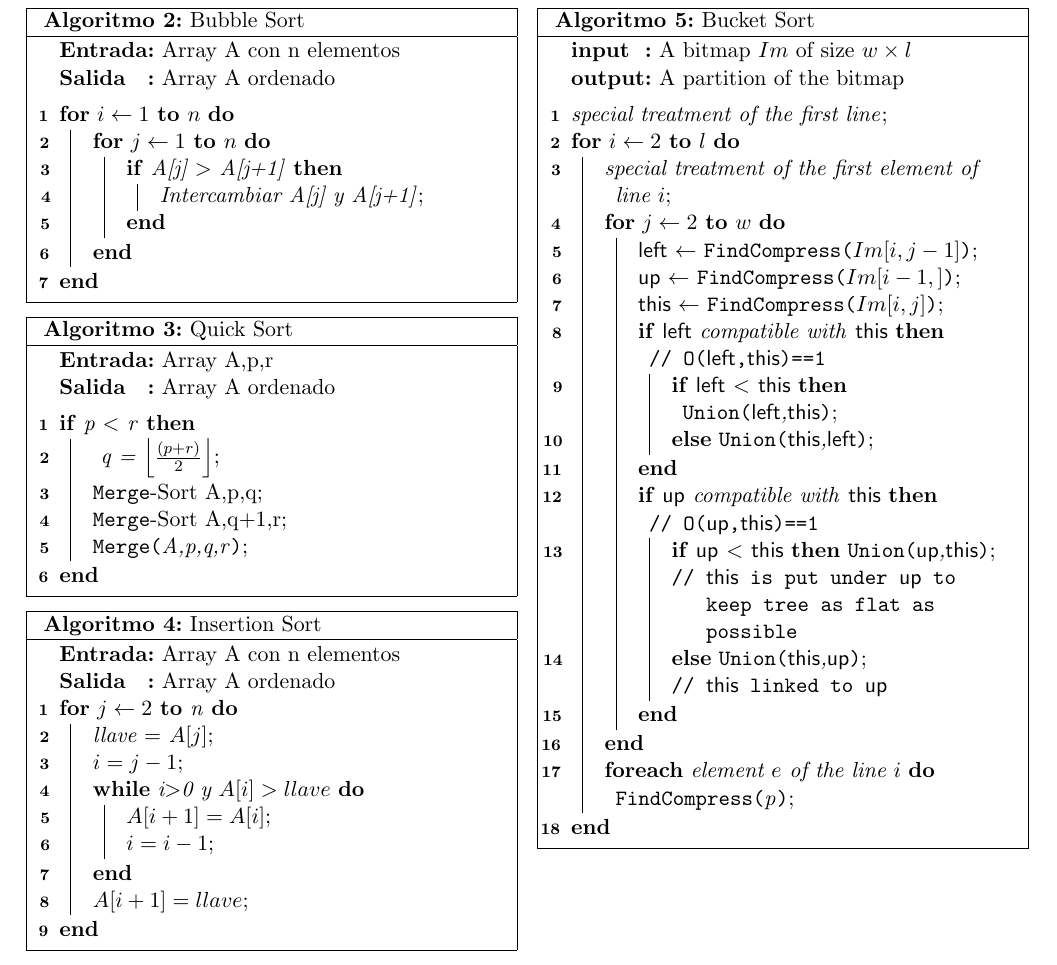
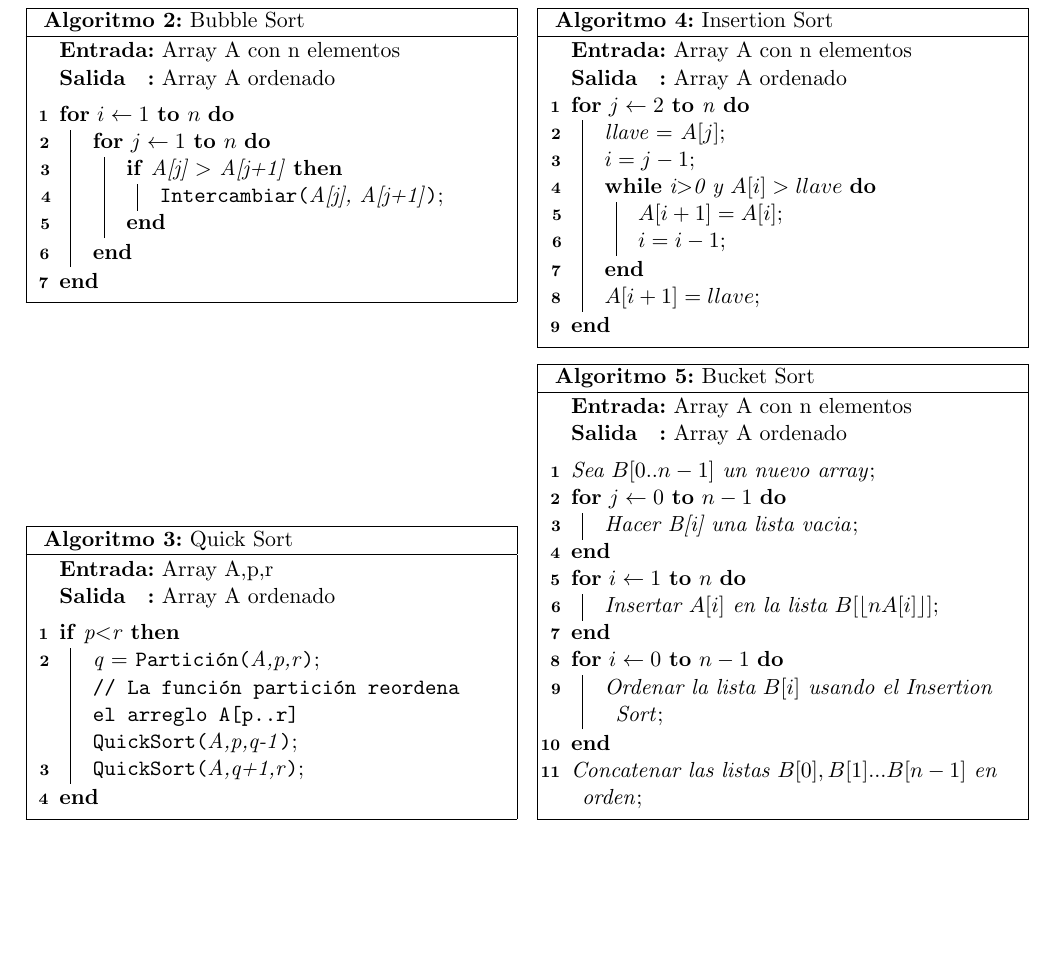
Before and after one commit to Dgafecb/Proyecto_CM274, a LaTeX paper (PROYECTO.tex): part of page 2 of 2, cut so that both start at the same text, the shorter picture padded with empty space. Compiled offline with pdfLaTeX; the source files are stored in an older character set and shown here as Unicode.

Commit message:
Diseño del experimento terminado

```diff
--- a/PROYECTO.tex
+++ b/PROYECTO.tex
@@ -61,16 +65,15 @@ Para evaluar el tiempo de valor esperado, implementaremos 5 algoritmos de ordena
 
 
 \begin{algorithm}[H]
-	\SetKwData{A}{A}
-    \SetKwFunction{Merge-Sort}{Merge-Sort}\SetKwFunction{Merge}{Merge}
     \SetKwInOut{Input}{Entrada}\SetKwInOut{Output}{Salida}
+    \SetKwFunction{Intercambiar}{Intercambiar}
     \Input{Array A con n elementos}
     \Output{Array A ordenado}
     \BlankLine
     \For{$i\leftarrow 1$ \KwTo $n$}{
 		\For{$j\leftarrow 1$ \KwTo $n$}{
         	\If(){A[j] $>$ A[j+1]}{
-        		\emph{Intercambiar A[j] y A[j+1]}\;
+        		\emph{\Intercambiar{A[j], A[j+1]}}\;
 			}
         }
     }
@@ -78,18 +81,20 @@ Para evaluar el tiempo de valor esperado, implementaremos 5 algoritmos de ordena
 \end{algorithm}
 
 \begin{algorithm}[H]
-	\SetKwData{A}{A}
-    \SetKwFunction{Merge-Sort}{Merge-Sort}\SetKwFunction{Merge}{Merge}
+	\SetKwFunction{Particion}{Partici\'on}
+	\SetKwFunction{QuickSort}{QuickSort}
     \SetKwInOut{Input}{Entrada}\SetKwInOut{Output}{Salida}
     \Input{Array A,p,r}
     \Output{Array A ordenado}
     \BlankLine
-    \If(){p $<$ r}{
-        \emph{ q = $\floor*{\frac{(p+r)}{2}}$}\;
-        \Merge-Sort{ A,p,q}\;
-        \Merge-Sort{ A,q+1,r}\;
-        \Merge{A,p,q,r}\;
+    \If(){p$<$r}{
+    	\emph{q $=$ \Particion{A,p,r}}\;
+    	\tcp*[h]{La función partición reordena el arreglo A[p..r]}
+    	\emph{\QuickSort{A,p,q-1}}\;
+    	\emph{\QuickSort{A,q+1,r}}\;
     }
+
+
    	\caption{Quick Sort}
 \end{algorithm}
 
@@ -111,48 +116,27 @@ Para evaluar el tiempo de valor esperado, implementaremos 5 algoritmos de ordena
 \end{algorithm}
 
 \begin{algorithm}[H]
-	\SetKwData{Left}{left}\SetKwData{This}{this}\SetKwData{Up}{up}
-	\SetKwFunction{Union}{Union}\SetKwFunction{FindCompress}{FindCompress}						\SetKwInOut{Input}{input}\SetKwInOut{Output}{output}
-	\Input{A bitmap $Im$ of size $w\times l$}
-	\Output{A partition of the bitmap}
+
+	\SetKwInOut{Input}{Entrada}\SetKwInOut{Output}{Salida}
+    \Input{Array A con n elementos}
+    \Output{Array A ordenado}
     \BlankLine
-	\emph{special treatment of the first line}\;
-	\For{$i\leftarrow 2$ \KwTo $l$}{
-		\emph{special treatment of the first element of line $i$}\;
-		\For{$j\leftarrow 2$ \KwTo $w$}{\label{forins}
-			\Left$\leftarrow$ \FindCompress{$Im[i,j-1]$}\;
-			\Up$\leftarrow$ \FindCompress{$Im[i-1,]$}\;
-			\This$\leftarrow$ \FindCompress{$Im[i,j]$}\;
-			\If(\tcp*[h]{O(\Left,\This)==1}){\Left compatible with \This}{\label{lt}						\lIf{\Left $<$ \This}{\Union{\Left,\This}}
-				\lElse{\Union{\This,\Left}}
+    \emph{Sea $B[0..n-1]$ un nuevo array}\;
+    \For{$j\leftarrow 0$ \KwTo $n-1$}{
+    	\emph{Hacer B[i] una lista vacia}\;
     }
-			\If(\tcp*[f]{O(\Up,\This)==1}){\Up compatible with \This}{\label{ut}
-				\lIf{\Up $<$ \This}{\Union{\Up,\This}}
-				\tcp{\This is put under \Up to keep tree as flat as possible}\label{cmt}					\lElse{\Union{\This,\Up}}\tcp*[h]{\This linked to \Up}\label{lelse}}
+    \For{$i\leftarrow 1$ \KwTo $n$}{
+		\emph{Insertar $A[i]$ en la lista $B[\floor*{nA[i]}]$}\;
     }
-			\lForEach{element $e$ of the line $i$}{\FindCompress{p}}
+    \For{$i\leftarrow 0$ \KwTo $n-1$}{
+		\emph{Ordenar la lista $B[i]$ usando el Insertion Sort}\;
     }
+	\emph{Concatenar las listas $B[0],B[1]...B[n-1]$ en orden}\;
     \caption{Bucket Sort}
 \end{algorithm}
 
 
 
 
-
-
 \end{multicols}
-
-
-
-
-
-
-
-
-
-
-
-
-
-
 \end{document}
```
Also changed, not shown: PROYECTO.tex (12 more changed lines). Lines whose indentation alone changed are shown as unchanged.
